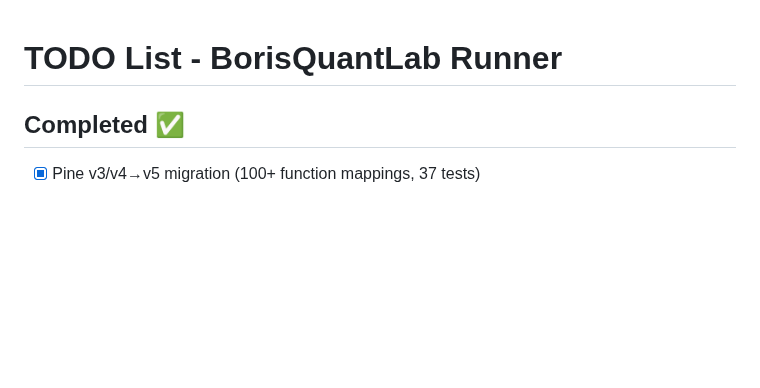
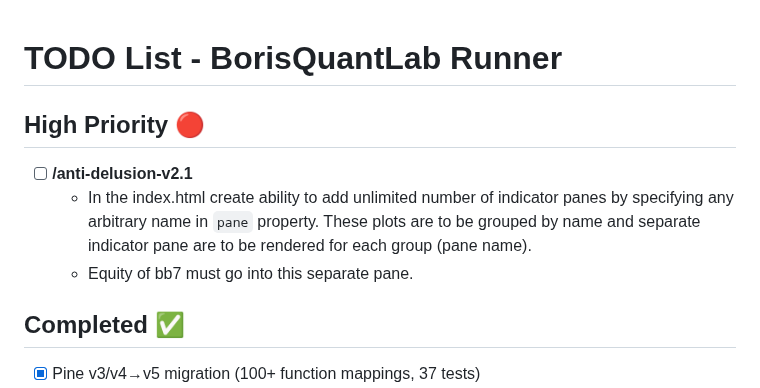
Before and after one commit to quant5-lab/runner, a Markdown page: docs/TODO.md, the part around the change. GitHub-like rendering; blank space fills up the shorter version.

```diff
--- a/docs/TODO.md
+++ b/docs/TODO.md
@@ -1,4 +1,10 @@
 # TODO List - BorisQuantLab Runner
+
+## High Priority 🔴
+
+- [ ] **/anti-delusion-v2.1**
+  - In the index.html create ability to add unlimited number of indicator panes by specifying any arbitrary name in `pane` property. These plots are to be grouped by name and separate indicator pane are to be rendered for each group (pane name).
+  - Equity of bb7 must go into this separate pane.
 
 ## Completed ✅
 
```
